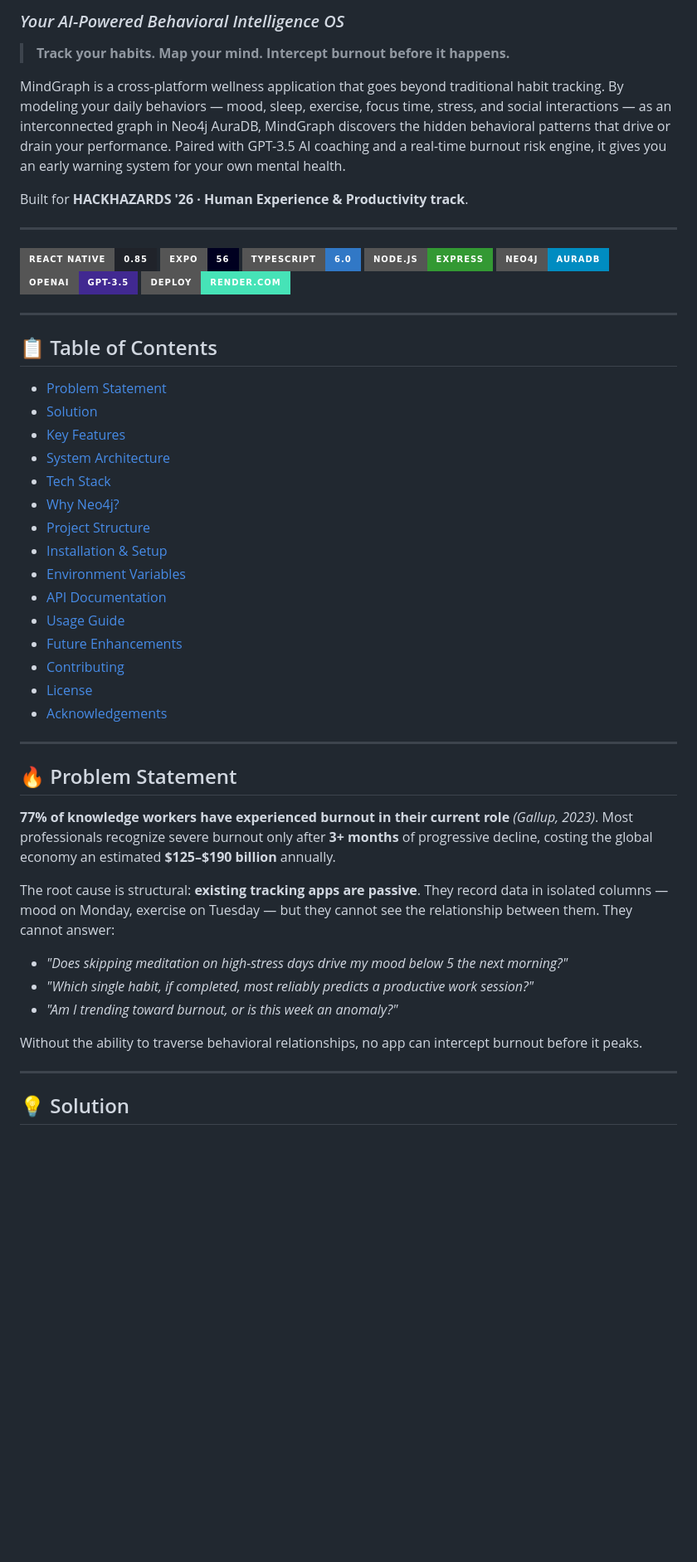
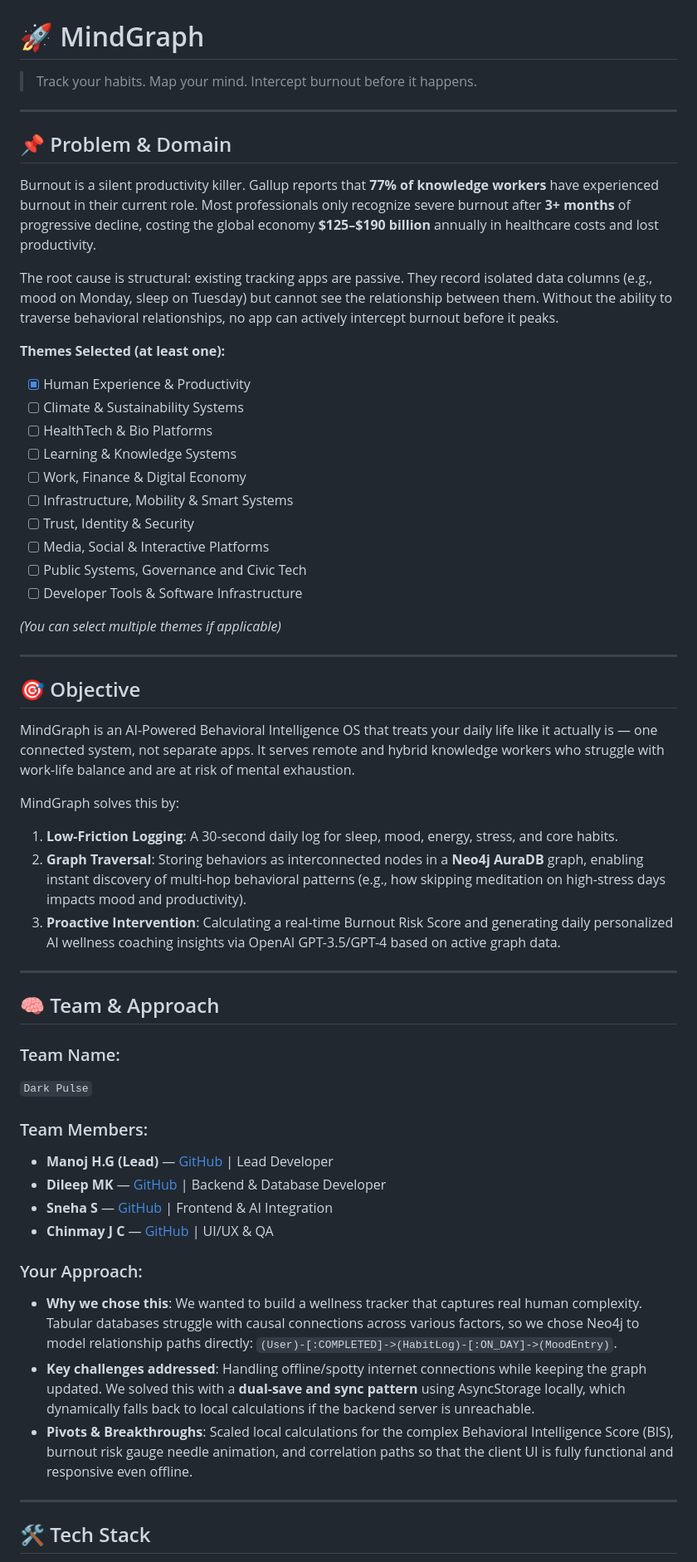
Before and after one commit to sneha-s2005/MindGraph, a Markdown page: README.md, the part around one of its changes. Shown at 83% size. Rendered like a GitHub page; badges without logos; blank space fills up the shorter version.

Commit message:
Format README to match HackHazards template

```diff
--- a/README.md
+++ b/README.md
@@ -2,57 +2,61 @@
 
-### *Your AI-Powered Behavioral Intelligence OS*
 
-> **Track your habits. Map your mind. Intercept burnout before it happens.**
+# 🚀 MindGraph
 
-MindGraph is a cross-platform wellness application that goes beyond traditional habit tracking. By modeling your daily behaviors — mood, sleep, exercise, focus time, stress, and social interactions — as an interconnected graph in Neo4j AuraDB, MindGraph discovers the hidden behavioral patterns that drive or drain your performance. Paired with GPT-3.5 AI coaching and a real-time burnout risk engine, it gives you an early warning system for your own mental health.
-
-Built for **HACKHAZARDS '26 · Human Experience & Productivity track**.
+> Track your habits. Map your mind. Intercept burnout before it happens.
 
 ---
 
-![React Native](https://img.shields.io/badge/React_Native-0.85-20232A?style=for-the-badge&logo=react&logoColor=61DAFB)
-![Expo](https://img.shields.io/badge/Expo-56-000020?style=for-the-badge&logo=expo&logoColor=white)
-![TypeScript](https://img.shields.io/badge/TypeScript-6.0-3178C6?style=for-the-badge&logo=typescript&logoColor=white)
-![Node.js](https://img.shields.io/badge/Node.js-Express-339933?style=for-the-badge&logo=nodedotjs&logoColor=white)
-![Neo4j](https://img.shields.io/badge/Neo4j-AuraDB-008CC1?style=for-the-badge&logo=neo4j&logoColor=white)
-![OpenAI](https://img.shields.io/badge/OpenAI-GPT--3.5-412991?style=for-the-badge&logo=openai&logoColor=white)
-![Render](https://img.shields.io/badge/Deploy-Render.com-46E3B7?style=for-the-badge&logo=render&logoColor=white)
+## 📌 Problem & Domain
+
+Burnout is a silent productivity killer. Gallup reports that **77% of knowledge workers** have experienced burnout in their current role. Most professionals only recognize severe burnout after **3+ months** of progressive decline, costing the global economy **$125–$190 billion** annually in healthcare costs and lost productivity.
+
+The root cause is structural: existing tracking apps are passive. They record isolated data columns (e.g., mood on Monday, sleep on Tuesday) but cannot see the relationship between them. Without the ability to traverse behavioral relationships, no app can actively intercept burnout before it peaks.
+
+**Themes Selected (at least one):**
+- [x] Human Experience & Productivity
+- [ ] Climate & Sustainability Systems
+- [ ] HealthTech & Bio Platforms
+- [ ] Learning & Knowledge Systems
+- [ ] Work, Finance & Digital Economy
+- [ ] Infrastructure, Mobility & Smart Systems
+- [ ] Trust, Identity & Security
+- [ ] Media, Social & Interactive Platforms
+- [ ] Public Systems, Governance and Civic Tech
+- [ ] Developer Tools & Software Infrastructure
+
+*(You can select multiple themes if applicable)*
 
 ---
 
-## 📋 Table of Contents
+## 🎯 Objective
 
-- [Problem Statement](#-problem-statement)
-- [Solution](#-solution)
-- [Key Features](#-key-features)
-- [System Architecture](#-system-architecture)
-- [Tech Stack](#-tech-stack)
-- [Why Neo4j?](#-why-neo4j)
-- [Project Structure](#-project-structure)
-- [Installation & Setup](#-installation--setup)
-- [Environment Variables](#-environment-variables)
-- [API Documentation](#-api-documentation)
-- [Usage Guide](#-usage-guide)
-- [Future Enhancements](#-future-enhancements)
-- [Contributing](#-contributing)
-- [License](#-license)
-- [Acknowledgements](#-acknowledgements)
+MindGraph is an AI-Powered Behavioral Intelligence OS that treats your daily life like it actually is — one connected system, not separate apps. It serves remote and hybrid knowledge workers who struggle with work-life balance and are at risk of mental exhaustion.
+
+MindGraph solves this by:
+1. **Low-Friction Logging**: A 30-second daily log for sleep, mood, energy, stress, and core habits.
+2. **Graph Traversal**: Storing behaviors as interconnected nodes in a **Neo4j AuraDB** graph, enabling instant discovery of multi-hop behavioral patterns (e.g., how skipping meditation on high-stress days impacts mood and productivity).
+3. **Proactive Intervention**: Calculating a real-time Burnout Risk Score and generating daily personalized AI wellness coaching insights via OpenAI GPT-3.5/GPT-4 based on active graph data.
 
 ---
 
-## 🔥 Problem Statement
+## 🧠 Team & Approach
 
-**77% of knowledge workers have experienced burnout in their current role** *(Gallup, 2023)*. Most professionals recognize severe burnout only after **3+ months** of progressive decline, costing the global economy an estimated **$125–$190 billion** annually.
+### Team Name:
+`Dark Pulse`
 
-The root cause is structural: **existing tracking apps are passive**. They record data in isolated columns — mood on Monday, exercise on Tuesday — but they cannot see the relationship between them. They cannot answer:
+### Team Members:
+- **Manoj H.G (Lead)** — [GitHub](https://github.com/manojhg321) | Lead Developer
+- **Dileep MK** — [GitHub](https://github.com/dileep-mk) | Backend & Database Developer
+- **Sneha S** — [GitHub](https://github.com/sneha-s2005) | Frontend & AI Integration
+- **Chinmay J C** — [GitHub](https://github.com/chinmaychoudhari620) | UI/UX & QA
 
-- *"Does skipping meditation on high-stress days drive my mood below 5 the next morning?"*
-- *"Which single habit, if completed, most reliably predicts a productive work session?"*
-- *"Am I trending toward burnout, or is this week an anomaly?"*
-
-Without the ability to traverse behavioral relationships, no app can intercept burnout before it peaks.
+### Your Approach:
+- **Why we chose this**: We wanted to build a wellness tracker that captures real human complexity. Tabular databases struggle with causal connections across various factors, so we chose Neo4j to model relationship paths directly: `(User)-[:COMPLETED]->(HabitLog)-[:ON_DAY]->(MoodEntry)`.
+- **Key challenges addressed**: Handling offline/spotty internet connections while keeping the graph updated. We solved this with a **dual-save and sync pattern** using AsyncStorage locally, which dynamically falls back to local calculations if the backend server is unreachable.
+- **Pivots & Breakthroughs**: Scaled local calculations for the complex Behavioral Intelligence Score (BIS), burnout risk gauge needle animation, and correlation paths so that the client UI is fully functional and responsive even offline.
 
 ---
 
-## 💡 Solution
+## 🛠️ Tech Stack
 
```
Also changed, not shown: other parts of README.md (+19 -37 lines).
